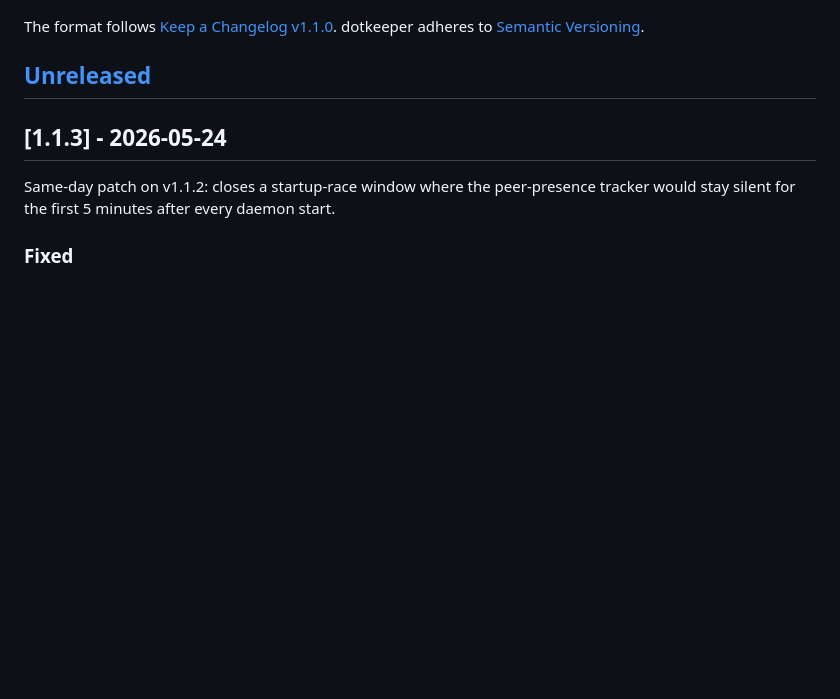
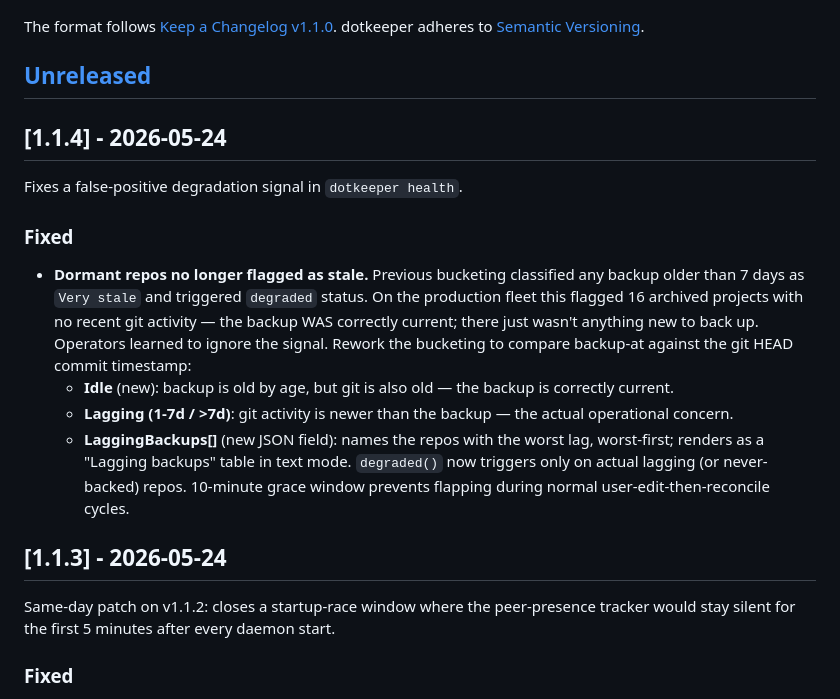
Before and after one commit to julian-corbet/dotkeeper, a Markdown page: CHANGELOG.md, the part around the change. GitHub-like rendering; blank space fills up the shorter version.

Commit message:
docs(changelog): v1.1.4 entry

```diff
--- a/CHANGELOG.md
+++ b/CHANGELOG.md
@@ -6,6 +6,31 @@ The format follows [Keep a Changelog v1.1.0](https://keepachangelog.com/en/1.1.0
 dotkeeper adheres to [Semantic Versioning](https://semver.org/spec/v2.0.0.html).
 
 ## [Unreleased]
+
+## [1.1.4] - 2026-05-24
+
+Fixes a false-positive degradation signal in `dotkeeper health`.
+
+### Fixed
+
+- **Dormant repos no longer flagged as stale.** Previous bucketing
+  classified any backup older than 7 days as `Very stale` and
+  triggered `degraded` status. On the production fleet this
+  flagged 16 archived projects with no recent git activity — the
+  backup WAS correctly current; there just wasn't anything new to
+  back up. Operators learned to ignore the signal.
+  Rework the bucketing to compare backup-at against the git HEAD
+  commit timestamp:
+    - **Idle** (new): backup is old by age, but git is also old —
+      the backup is correctly current.
+    - **Lagging (1-7d / >7d)**: git activity is newer than the
+      backup — the actual operational concern.
+    - **LaggingBackups[]** (new JSON field): names the repos
+      with the worst lag, worst-first; renders as a "Lagging
+      backups" table in text mode.
+  `degraded()` now triggers only on actual lagging (or
+  never-backed) repos. 10-minute grace window prevents flapping
+  during normal user-edit-then-reconcile cycles.
 
 ## [1.1.3] - 2026-05-24
 
```
